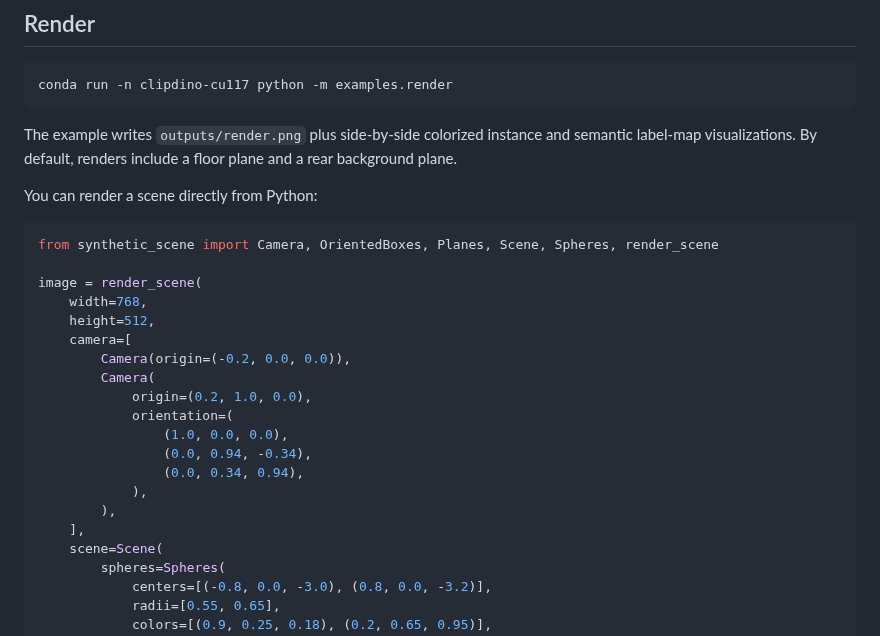
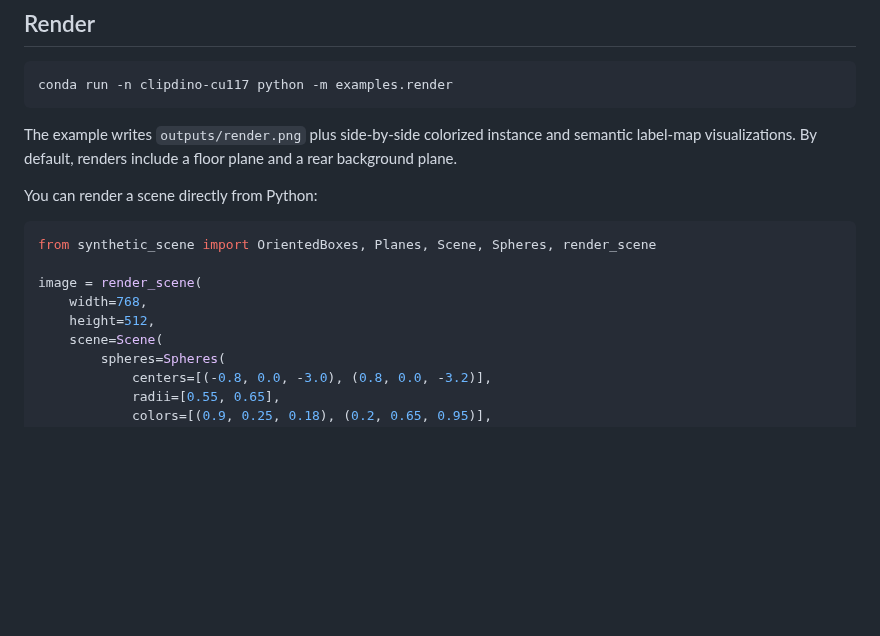
Before and after one commit to AndyBarcia/synthetic-scene, a Markdown page: README.md, the part around one of its changes. GitHub-like rendering; blank space fills up the shorter version.

````diff
--- a/README.md
+++ b/README.md
@@ -27,22 +28,11 @@ a rear background plane.
 You can render a scene directly from Python:
 
 ```python
-from synthetic_scene import Camera, OrientedBoxes, Planes, Scene, Spheres, render_scene
+from synthetic_scene import OrientedBoxes, Planes, Scene, Spheres, render_scene
 
 image = render_scene(
     width=768,
     height=512,
-    camera=[
-        Camera(origin=(-0.2, 0.0, 0.0)),
-        Camera(
-            origin=(0.2, 1.0, 0.0),
-            orientation=(
-                (1.0, 0.0, 0.0),
-                (0.0, 0.94, -0.34),
-                (0.0, 0.34, 0.94),
-            ),
-        ),
-    ],
     scene=Scene(
         spheres=Spheres(
             centers=[(-0.8, 0.0, -3.0), (0.8, 0.0, -3.2)],
````
Also changed, not shown: other parts of README.md (+12 -14 lines), outputs/render.png, 6 other files.
